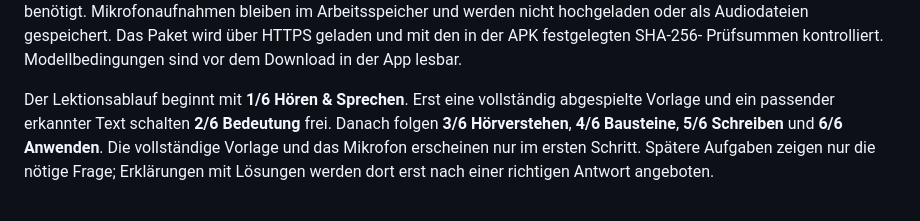
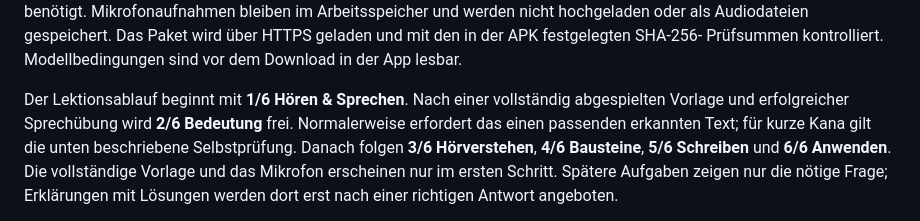
Before and after one commit to Priestkiller/JapanischTrainer, a Markdown page: mobile/README.md, the part around the change. GitHub-like rendering.

```diff
--- a/mobile/README.md
+++ b/mobile/README.md
@@ -20,9 +20,10 @@ Arbeitsspeicher und werden nicht hochgeladen oder als Audiodateien gespeichert.
 Das Paket wird über HTTPS geladen und mit den in der APK festgelegten SHA-256-
 Prüfsummen kontrolliert. Modellbedingungen sind vor dem Download in der App lesbar.
 
-Der Lektionsablauf beginnt mit **1/6 Hören & Sprechen**. Erst eine vollständig
-abgespielte Vorlage und ein passender erkannter Text schalten **2/6 Bedeutung**
-frei. Danach folgen **3/6 Hörverstehen**, **4/6 Bausteine**, **5/6 Schreiben** und
+Der Lektionsablauf beginnt mit **1/6 Hören & Sprechen**. Nach einer vollständig
+abgespielten Vorlage und erfolgreicher Sprechübung wird **2/6 Bedeutung** frei.
+Normalerweise erfordert das einen passenden erkannten Text; für kurze Kana gilt
+die unten beschriebene Selbstprüfung. Danach folgen **3/6 Hörverstehen**, **4/6 Bausteine**, **5/6 Schreiben** und
 **6/6 Anwenden**. Die vollständige Vorlage und das Mikrofon erscheinen nur im
 ersten Schritt. Spätere Aufgaben zeigen nur die nötige Frage; Erklärungen mit
 Lösungen werden dort erst nach einer richtigen Antwort angeboten.
```
Also changed, not shown: mobile/INSTALLIEREN_ANDROID.md (+1 -1 lines), mobile/TESTBERICHT_ANDROID.md (+84 -67 lines).
